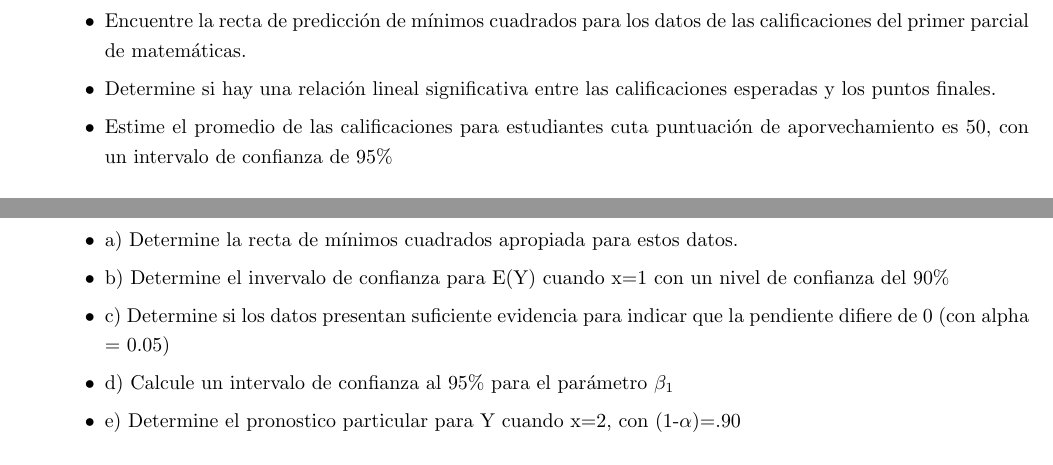
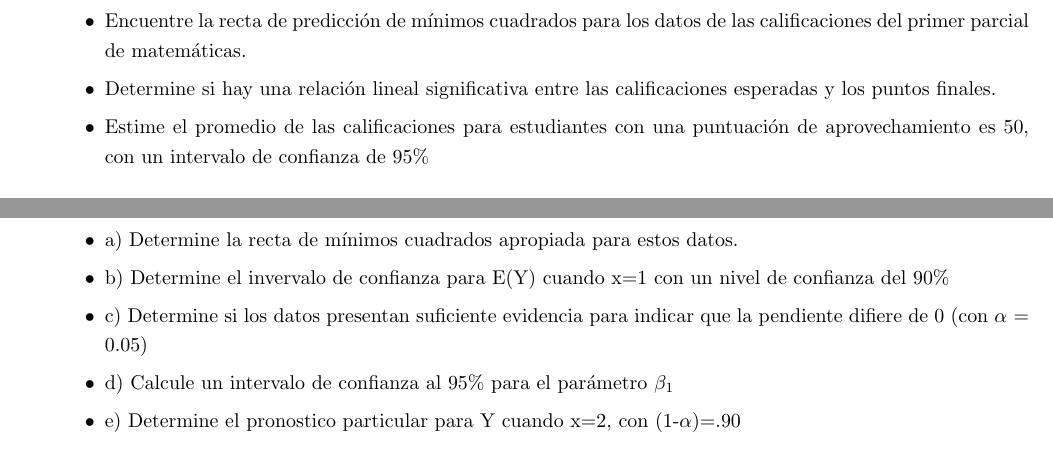
Before and after one commit to savrgg/class_ITAM_metodos, a LaTeX problem sheet (assignments/Assignment-02-O22-.tex): two parts of pages 1 and 2 of 2, joined at a grey line, cut so that both start at the same text. Compiled offline with pdfLaTeX.

Commit message:
Correccion de typos

```diff
--- a/assignments/Assignment-02-O22-.tex
+++ b/assignments/Assignment-02-O22-.tex
@@ -38,7 +38,7 @@ Estudiante & Calificación esperada del examen de matemáticas & Puntos finales
 \begin{itemize}
   \item Encuentre la recta de predicción de mínimos cuadrados para los datos de las calificaciones del primer parcial de matemáticas.
   \item Determine si hay una relación lineal significativa entre las calificaciones esperadas y los puntos finales.
-  \item Estime el promedio de las calificaciones para estudiantes cuta puntuación de aporvechamiento es 50, con un intervalo de confianza de 95\%
+  \item Estime el promedio de las calificaciones para estudiantes con una  puntuación de aprovechamiento es 50, con un intervalo de confianza de 95\%
 \end{itemize}
 
 
@@ -82,7 +82,7 @@ x & y \\ \hline
 \begin{itemize}
   \item a) Determine la recta de mínimos cuadrados apropiada para estos datos.
   \item b) Determine el invervalo de confianza para E(Y) cuando x=1 con un nivel de confianza del 90\%
-  \item c) Determine si los datos presentan suficiente evidencia para indicar que la pendiente difiere de 0 (con alpha = 0.05)
+  \item c) Determine si los datos presentan suficiente evidencia para indicar que la pendiente difiere de 0 (con $\alpha$ = 0.05)
   \item d) Calcule un intervalo de confianza al 95\% para el parámetro  $\beta_1$
   \item e) Determine el pronostico particular para Y cuando x=2, con  (1-$\alpha$)=.90
 \end{itemize}
```
Also changed, not shown: assignments/Assignment-02-O22-.pdf.
